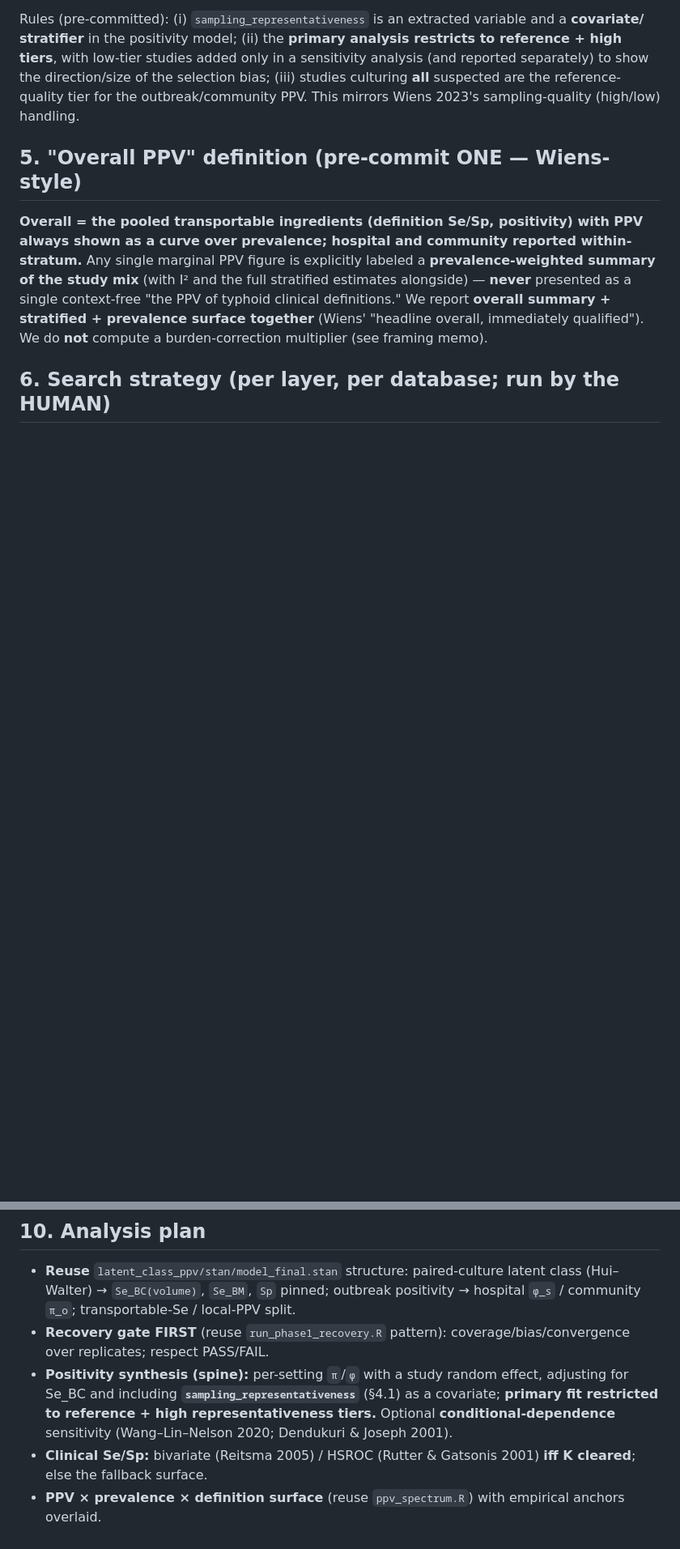
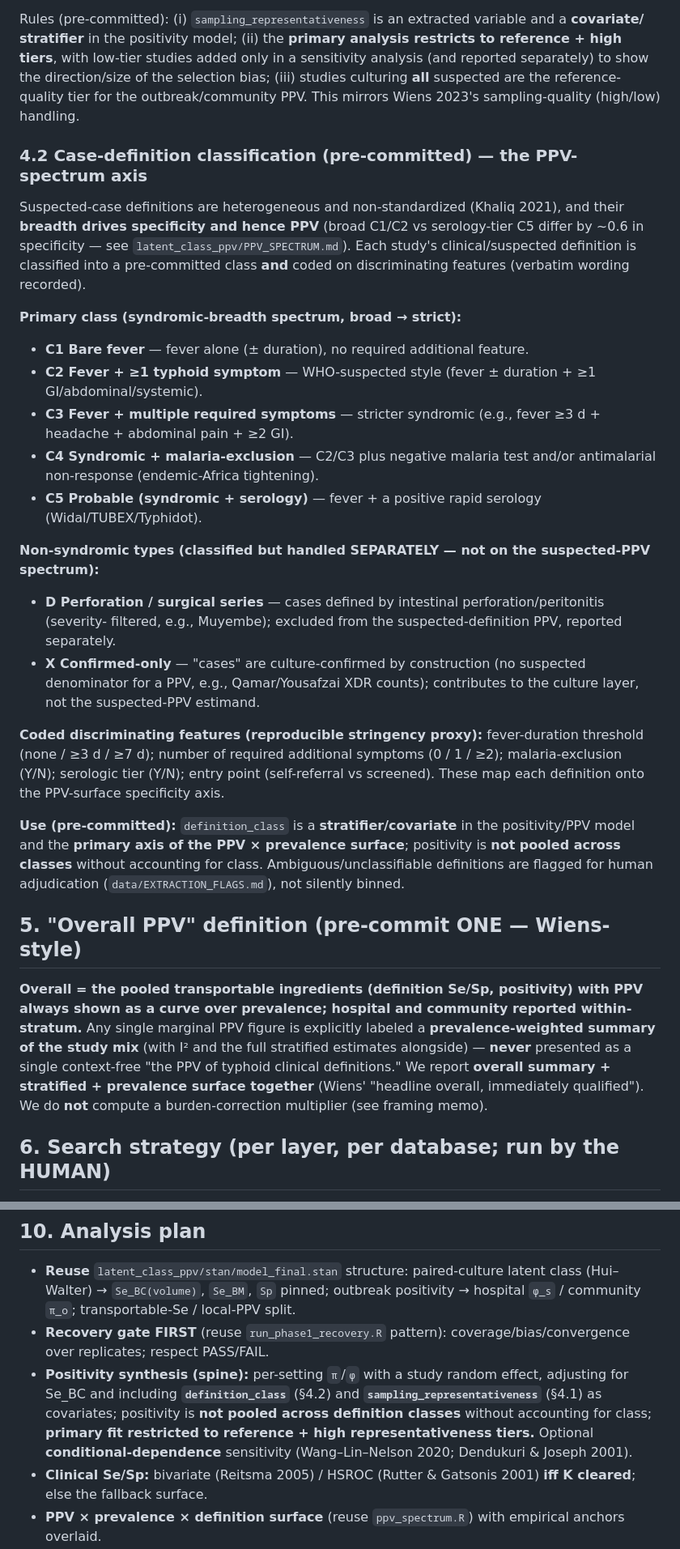
Before and after one commit to kimfinale/typhoid_outbreak_vaccine_impact_modeling, a Markdown page: manuscript/PROTOCOL.md, 2 parts joined by grey strips. Shown at 81% size. Rendered like a GitHub page; blank space fills up the shorter version.

Commit message:
Protocol: add pre-committed case-definition classification (C1-C5 breadth spectrum + D/X non-syndromic) as stratifier and PPV-surface axis

```diff
--- a/manuscript/PROTOCOL.md
+++ b/manuscript/PROTOCOL.md
@@ -83,6 +83,38 @@ with low-tier studies added only in a sensitivity analysis (and reported separat
 direction/size of the selection bias; (iii) studies culturing **all** suspected are the reference-quality
 tier for the outbreak/community PPV. This mirrors Wiens 2023's sampling-quality (high/low) handling.
 
+### 4.2 Case-definition classification (pre-committed) — the PPV-spectrum axis
+
+Suspected-case definitions are heterogeneous and non-standardized (Khaliq 2021), and their **breadth
+drives specificity and hence PPV** (broad C1/C2 vs serology-tier C5 differ by ~0.6 in specificity — see
+`latent_class_ppv/PPV_SPECTRUM.md`). Each study's clinical/suspected definition is classified into a
+pre-committed class **and** coded on discriminating features (verbatim wording recorded).
+
+**Primary class (syndromic-breadth spectrum, broad → strict):**
+- **C1 Bare fever** — fever alone (± duration), no required additional feature.
+- **C2 Fever + ≥1 typhoid symptom** — WHO-suspected style (fever ± duration + ≥1 GI/abdominal/systemic).
+- **C3 Fever + multiple required symptoms** — stricter syndromic (e.g., fever ≥3 d + headache +
+  abdominal pain + ≥2 GI).
+- **C4 Syndromic + malaria-exclusion** — C2/C3 plus negative malaria test and/or antimalarial
+  non-response (endemic-Africa tightening).
+- **C5 Probable (syndromic + serology)** — fever + a positive rapid serology (Widal/TUBEX/Typhidot).
+
+**Non-syndromic types (classified but handled SEPARATELY — not on the suspected-PPV spectrum):**
+- **D Perforation / surgical series** — cases defined by intestinal perforation/peritonitis (severity-
+  filtered, e.g., Muyembe); excluded from the suspected-definition PPV, reported separately.
+- **X Confirmed-only** — "cases" are culture-confirmed by construction (no suspected denominator for a
+  PPV, e.g., Qamar/Yousafzai XDR counts); contributes to the culture layer, not the suspected-PPV estimand.
+
+**Coded discriminating features (reproducible stringency proxy):** fever-duration threshold
+(none / ≥3 d / ≥7 d); number of required additional symptoms (0 / 1 / ≥2); malaria-exclusion (Y/N);
+serologic tier (Y/N); entry point (self-referral vs screened). These map each definition onto the
+PPV-surface specificity axis.
+
+**Use (pre-committed):** `definition_class` is a **stratifier/covariate** in the positivity/PPV model and
+the **primary axis of the PPV × prevalence surface**; positivity is **not pooled across classes** without
+accounting for class. Ambiguous/unclassifiable definitions are flagged for human adjudication
+(`data/EXTRACTION_FLAGS.md`), not silently binned.
+
 ## 5. "Overall PPV" definition (pre-commit ONE — Wiens-style)
 
 **Overall = the pooled transportable ingredients (definition Se/Sp, positivity) with PPV always shown as a
@@ -153,9 +185,10 @@ state this downgrade as **pre-specified** (in `CLINICAL_LAYER_DECISION.md`).
 - **Recovery gate FIRST** (reuse `run_phase1_recovery.R` pattern): coverage/bias/convergence over
   replicates; respect PASS/FAIL.
 - **Positivity synthesis (spine):** per-setting `π`/`φ` with a study random effect, adjusting for
-  Se_BC and including **`sampling_representativeness`** (§4.1) as a covariate; **primary fit restricted
-  to reference + high representativeness tiers.** Optional **conditional-dependence** sensitivity
-  (Wang–Lin–Nelson 2020; Dendukuri & Joseph 2001).
+  Se_BC and including **`definition_class`** (§4.2) and **`sampling_representativeness`** (§4.1) as
+  covariates; positivity is **not pooled across definition classes** without accounting for class;
+  **primary fit restricted to reference + high representativeness tiers.** Optional
+  **conditional-dependence** sensitivity (Wang–Lin–Nelson 2020; Dendukuri & Joseph 2001).
 - **Clinical Se/Sp:** bivariate (Reitsma 2005) / HSROC (Rutter & Gatsonis 2001) **iff K cleared**; else
   the fallback surface.
 - **PPV × prevalence × definition surface** (reuse `ppv_spectrum.R`) with empirical anchors overlaid.
```
